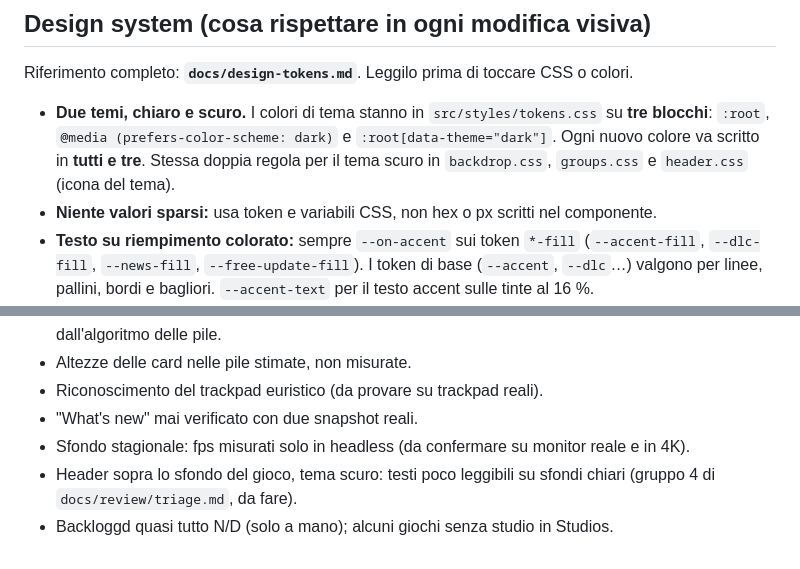
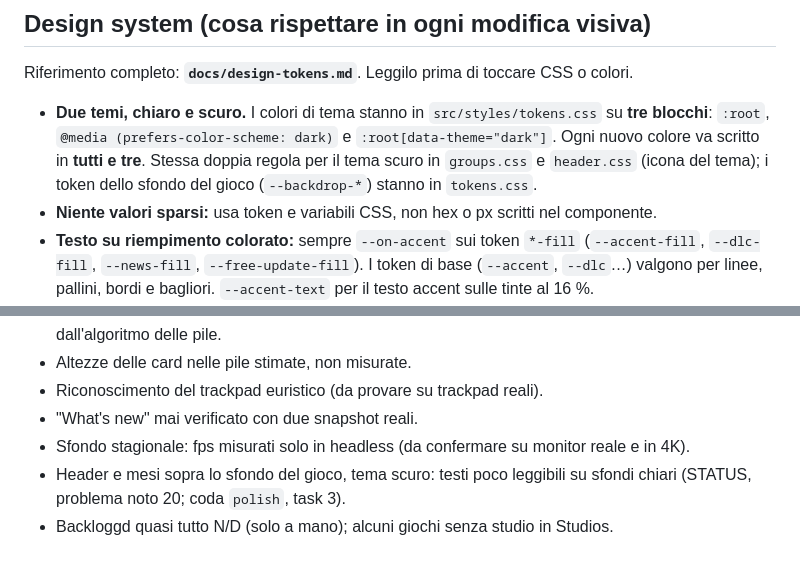
Before and after one commit to Kappadacqua/nintendo-release-timeline, a Markdown page: docs/AGENT-BRIEF.md, 2 parts joined by grey strips. Rendered like a GitHub page.

```diff
--- a/docs/AGENT-BRIEF.md
+++ b/docs/AGENT-BRIEF.md
@@ -101,7 +101,7 @@ Pannello per inserire e correggere dati a mano: link e voti Metacritic e Backlog
 
 Riferimento completo: **`docs/design-tokens.md`**. Leggilo prima di toccare CSS o colori.
 
-- **Due temi, chiaro e scuro.** I colori di tema stanno in `src/styles/tokens.css` su **tre blocchi**: `:root`, `@media (prefers-color-scheme: dark)` e `:root[data-theme="dark"]`. Ogni nuovo colore va scritto in **tutti e tre**. Stessa doppia regola per il tema scuro in `backdrop.css`, `groups.css` e `header.css` (icona del tema).
+- **Due temi, chiaro e scuro.** I colori di tema stanno in `src/styles/tokens.css` su **tre blocchi**: `:root`, `@media (prefers-color-scheme: dark)` e `:root[data-theme="dark"]`. Ogni nuovo colore va scritto in **tutti e tre**. Stessa doppia regola per il tema scuro in `groups.css` e `header.css` (icona del tema); i token dello sfondo del gioco (`--backdrop-*`) stanno in `tokens.css`.
 - **Niente valori sparsi:** usa token e variabili CSS, non hex o px scritti nel componente.
 - **Testo su riempimento colorato:** sempre `--on-accent` sui token `*-fill` (`--accent-fill`, `--dlc-fill`, `--news-fill`, `--free-update-fill`). I token di base (`--accent`, `--dlc`…) valgono per linee, pallini, bordi e bagliori. `--accent-text` per il testo accent sulle tinte al 16 %.
 - **Contrasti:** WCAG AA, 4.5:1 per il testo, in entrambi i temi. `tests/contrast.test.ts` controlla ogni coppia testo/fondo e che i due blocchi scuri coincidano. **Ogni nuova coppia testo/fondo va aggiunta lì.**
@@ -136,5 +136,5 @@ Se un task li incrocia, citali in "Aperto" invece di risolverli per conto tuo.
 - Riconoscimento del trackpad euristico (da provare su trackpad reali).
 - "What's new" mai verificato con due snapshot reali.
 - Sfondo stagionale: fps misurati solo in headless (da confermare su monitor reale e in 4K).
-- Header sopra lo sfondo del gioco, tema scuro: testi poco leggibili su sfondi chiari (gruppo 4 di `docs/review/triage.md`, da fare).
+- Header e mesi sopra lo sfondo del gioco, tema scuro: testi poco leggibili su sfondi chiari (STATUS, problema noto 20; coda `polish`, task 3).
 - Backloggd quasi tutto N/D (solo a mano); alcuni giochi senza studio in Studios.
```
Also changed, not shown: docs/tasks/polish.md (+35 -0 lines).
